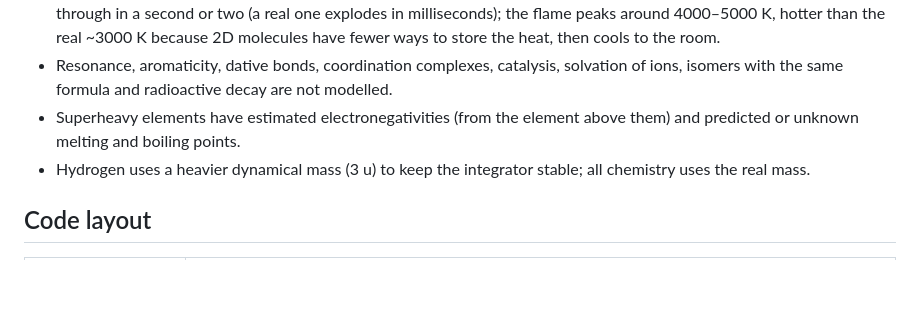
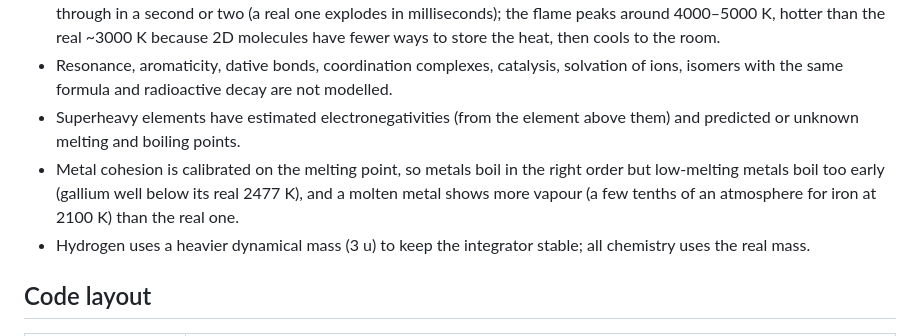
Before and after one commit to MineMan21/Chemistry-Engine, a Markdown page: README.md, the part around the change. Rendered like a GitHub page; blank space fills up the shorter version.

Commit message:
README: known limits of the metal model
Co-Authored-By: Claude Opus 5.5 <noreply@anthropic.com>
Claude-Session: https://claude.ai/code/session_01Wb1BGiLy7TRaE5HE1RQUNw

```diff
--- a/README.md
+++ b/README.md
@@ -169,6 +169,9 @@ electronegativity, covalent radius, common valences, melting and boiling points)
   isomers with the same formula and radioactive decay are not modelled.
 - Superheavy elements have estimated electronegativities (from the element above them) and
   predicted or unknown melting and boiling points.
+- Metal cohesion is calibrated on the melting point, so metals boil in the right order but
+  low-melting metals boil too early (gallium well below its real 2477 K), and a molten metal
+  shows more vapour (a few tenths of an atmosphere for iron at 2100 K) than the real one.
 - Hydrogen uses a heavier dynamical mass (3 u) to keep the integrator stable; all chemistry
   uses the real mass.
 
```
